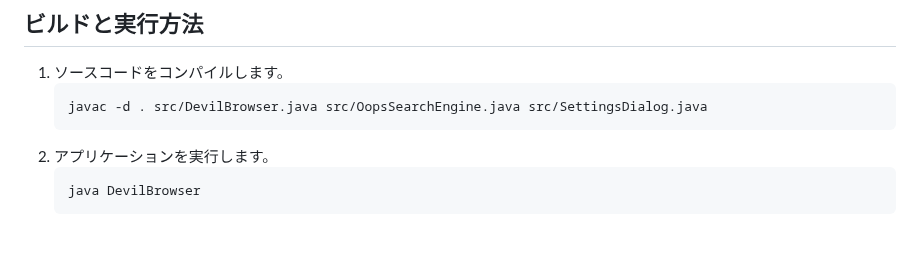
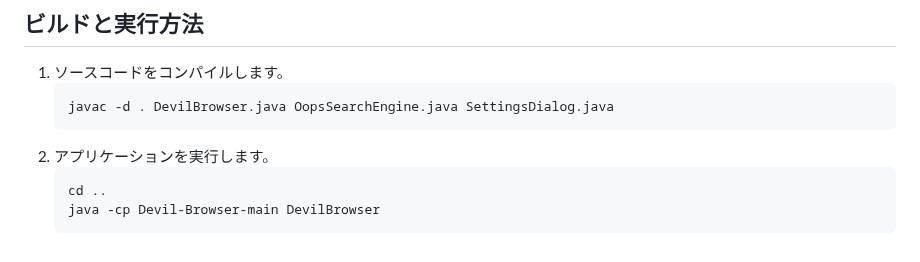
Before and after one commit to Dreeam00/Devil-Browser, a Markdown page: readme.md, the part around the change. GitHub-like rendering.

````diff
--- a/readme.md
+++ b/readme.md
@@ -83,9 +83,10 @@ DevilBrowserは、以下のような様々な方法でユーザーを不快に
 
 1.  ソースコードをコンパイルします。
     ```bash
-    javac -d . src/DevilBrowser.java src/OopsSearchEngine.java src/SettingsDialog.java
+    javac -d . DevilBrowser.java OopsSearchEngine.java SettingsDialog.java
     ```
 2.  アプリケーションを実行します。
     ```bash
-    java DevilBrowser
+    cd ..
+    java -cp Devil-Browser-main DevilBrowser
     ```
````
